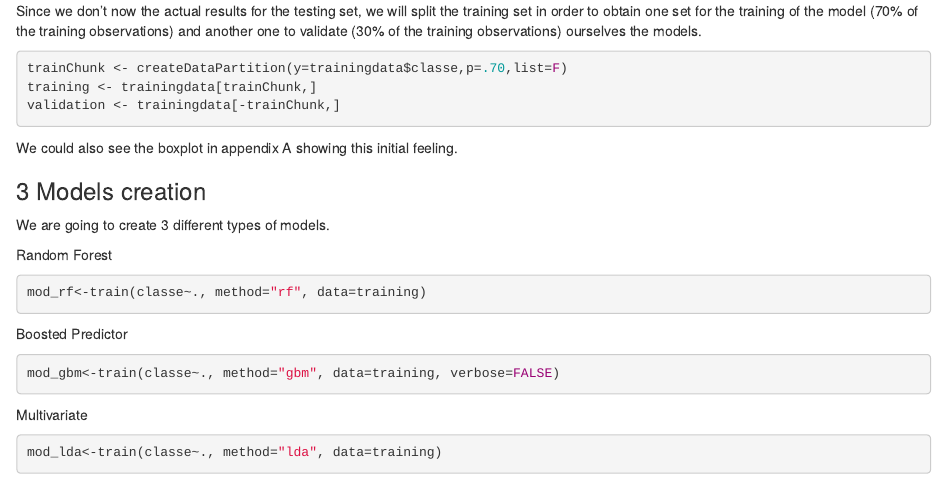
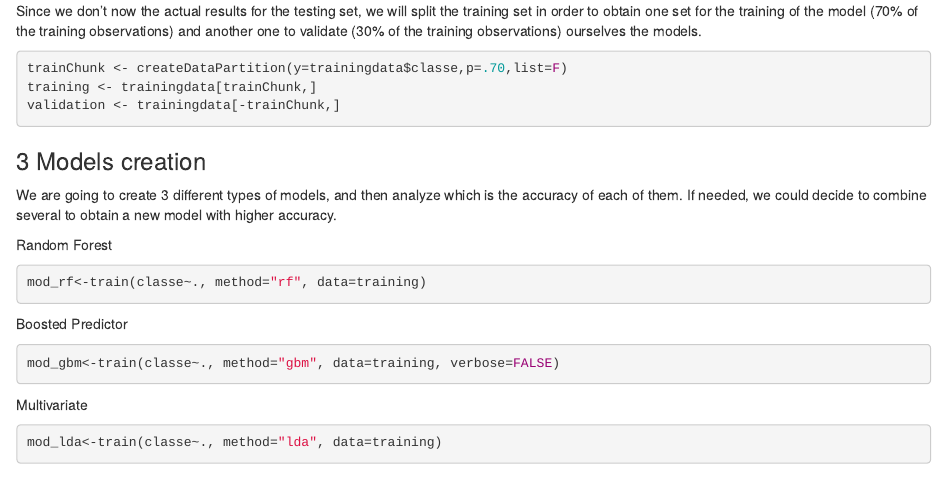
Before and after one commit to monterojl/PML_Week4, an R Markdown document (PML Week 4 report.Rmd): the page in a window 1100 px wide, from 1060 px down. The pictures show the output file PML Week 4 report.html that the author committed with the source, opened offline.

Commit message:
Add files via upload

````diff
--- a/PML Week 4 report.Rmd
+++ b/PML Week 4 report.Rmd
@@ -53,10 +53,9 @@ training <- trainingdata[trainChunk,]
 validation <- trainingdata[-trainChunk,]
 ```
 
-We could also see the boxplot in appendix A showing this initial feeling.
 
 ### 3 Models creation
-We are going to create 3 different types of models.
+We are going to create 3 different types of models, and then analyze which is the accuracy of each of them. If needed, we could decide to combine several to obtain a new model with higher accuracy.
 
 Random Forest
 ```{r random forest}
````
Also changed, not shown: PML Week 4 report.html, PML Week 4 report.md, PML Week 4 report.pdf.
